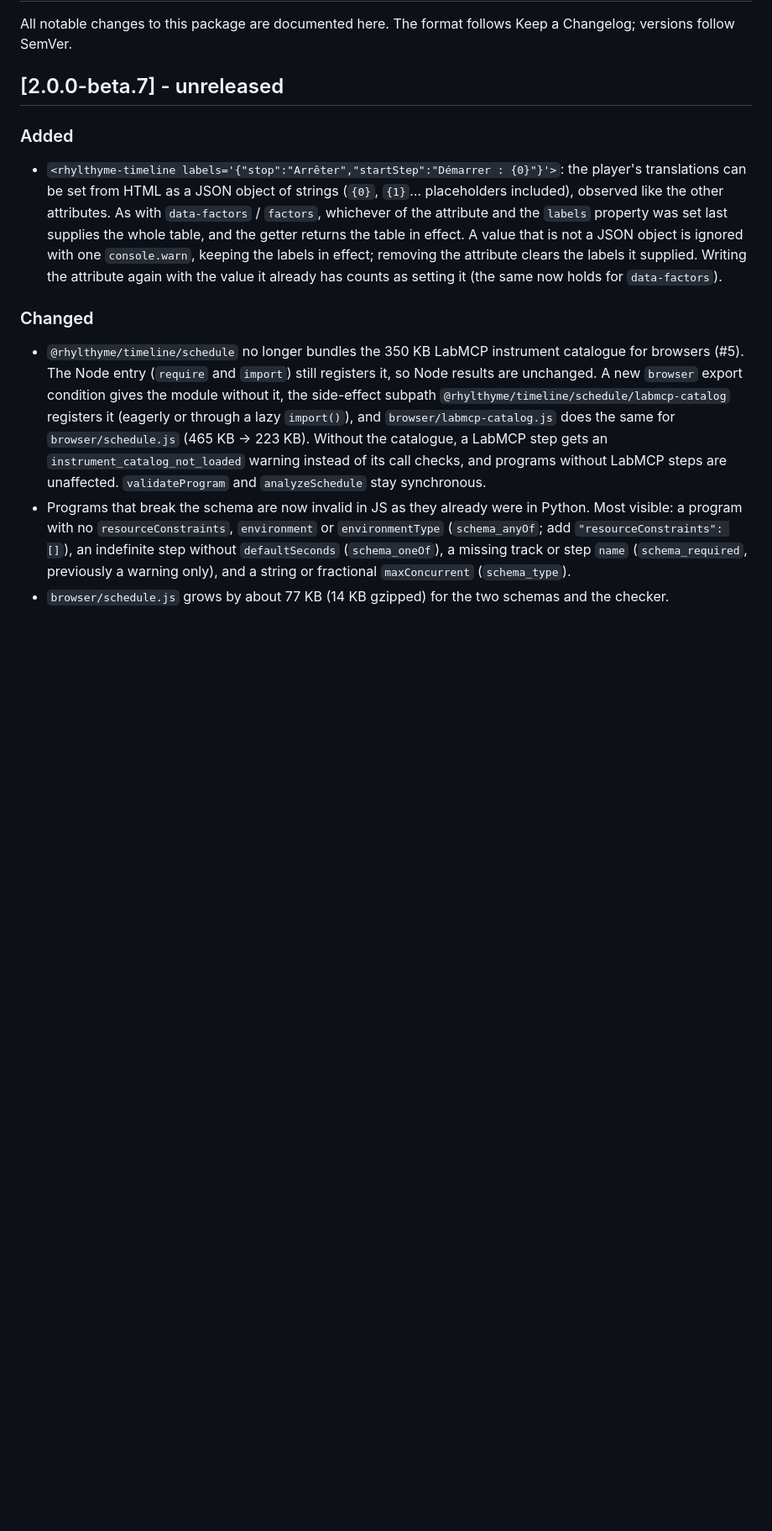
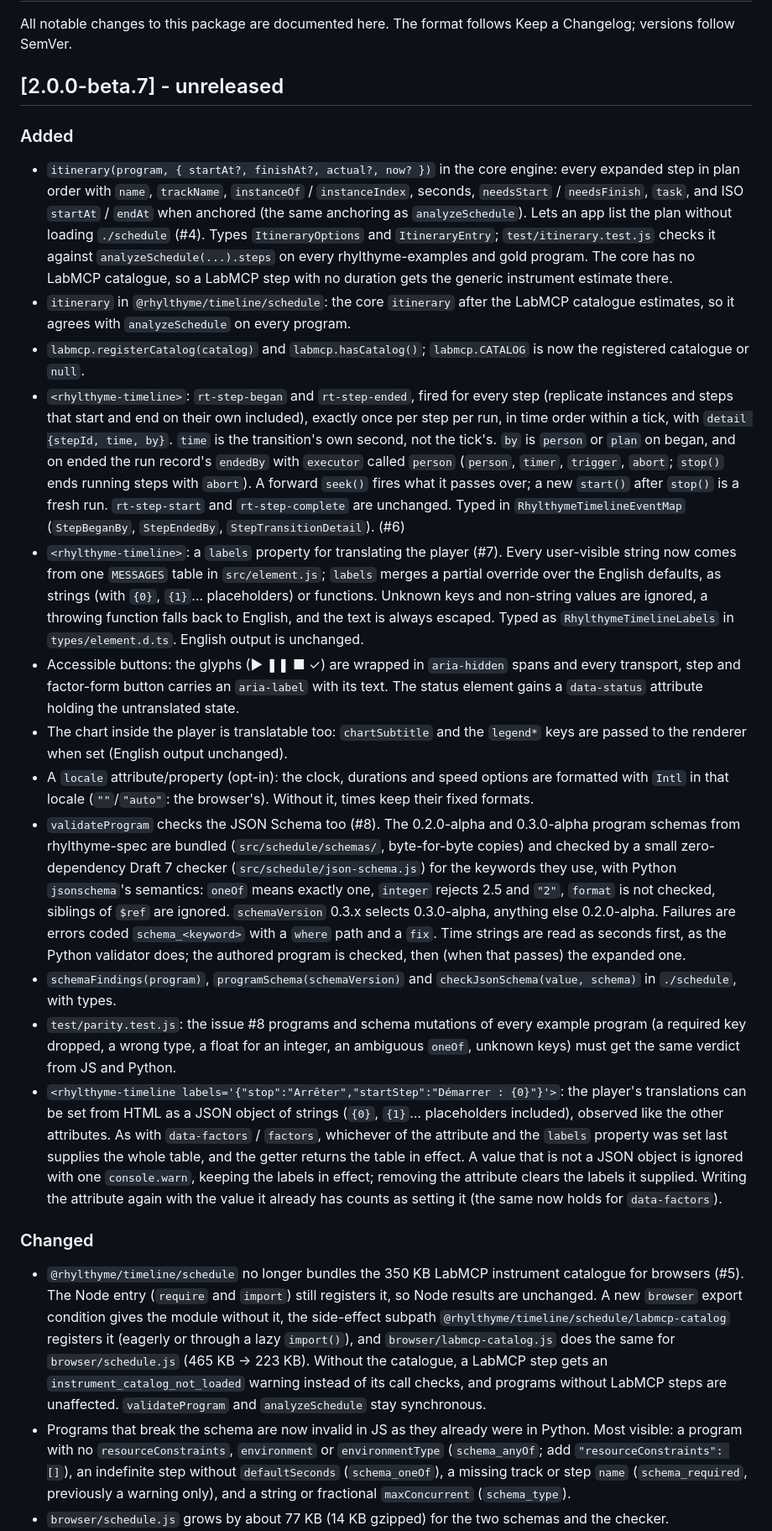
Before and after one commit to rhylthyme/rhylthyme-timeline, a Markdown page: CHANGELOG.md, the part around one of its changes. Shown at 84% size. GitHub-like rendering; blank space fills up the shorter version.

Commit message:
CHANGELOG: restore the beta.7 entries lost in the merges
Co-Authored-By: Claude Opus 5.5 <noreply@anthropic.com>

```diff
--- a/CHANGELOG.md
+++ b/CHANGELOG.md
@@ -6,6 +6,67 @@ Keep a Changelog; versions follow SemVer.
 ## [2.0.0-beta.7] - unreleased
 
 ### Added
+- `itinerary(program, { startAt?, finishAt?, actual?, now? })` in the core
+  engine: every expanded step in plan order with `name`, `trackName`,
+  `instanceOf` / `instanceIndex`, seconds, `needsStart` / `needsFinish`,
+  `task`, and ISO `startAt` / `endAt` when anchored (the same anchoring as
+  `analyzeSchedule`). Lets an app list the plan without loading
+  `./schedule` (#4). Types `ItineraryOptions` and `ItineraryEntry`;
+  `test/itinerary.test.js` checks it against `analyzeSchedule(...).steps`
+  on every rhylthyme-examples and gold program. The core has no LabMCP
+  catalogue, so a LabMCP step with no duration gets the generic instrument
+  estimate there.
+- `itinerary` in `@rhylthyme/timeline/schedule`: the core `itinerary` after
+  the LabMCP catalogue estimates, so it agrees with `analyzeSchedule` on
+  every program.
+- `labmcp.registerCatalog(catalog)` and `labmcp.hasCatalog()`;
+  `labmcp.CATALOG` is now the registered catalogue or `null`.
+- `<rhylthyme-timeline>`: `rt-step-began` and `rt-step-ended`, fired for
+  every step (replicate instances and steps that start and end on their
+  own included), exactly once per step per run, in time order within a
+  tick, with `detail {stepId, time, by}`. `time` is the transition's own
+  second, not the tick's. `by` is `person` or `plan` on began, and on
+  ended the run record's `endedBy` with `executor` called `person`
+  (`person`, `timer`, `trigger`, `abort`; `stop()` ends running steps
+  with `abort`). A forward `seek()` fires what it passes over; a new
+  `start()` after `stop()` is a fresh run. `rt-step-start` and
+  `rt-step-complete` are unchanged. Typed in `RhylthymeTimelineEventMap`
+  (`StepBeganBy`, `StepEndedBy`, `StepTransitionDetail`). (#6)
+- `<rhylthyme-timeline>`: a `labels` property for translating the player
+  (#7). Every user-visible string now comes from one `MESSAGES` table in
+  `src/element.js`; `labels` merges a partial override over the English
+  defaults, as strings (with `{0}`, `{1}`… placeholders) or functions.
+  Unknown keys and non-string values are ignored, a throwing function
+  falls back to English, and the text is always escaped. Typed as
+  `RhylthymeTimelineLabels` in `types/element.d.ts`. English output is
+  unchanged.
+- Accessible buttons: the glyphs (▶ ❚❚ ■ ✓) are wrapped in
+  `aria-hidden` spans and every transport, step and factor-form button
+  carries an `aria-label` with its text. The status element gains a
+  `data-status` attribute holding the untranslated state.
+- The chart inside the player is translatable too: `chartSubtitle` and
+  the `legend*` keys are passed to the renderer when set (English
+  output unchanged).
+- A `locale` attribute/property (opt-in): the clock, durations and speed
+  options are formatted with `Intl` in that locale (`""`/`"auto"`: the
+  browser's). Without it, times keep their fixed formats.
+- `validateProgram` checks the JSON Schema too (#8). The 0.2.0-alpha and
+  0.3.0-alpha program schemas from rhylthyme-spec are bundled
+  (`src/schedule/schemas/`, byte-for-byte copies) and checked by a small
+  zero-dependency Draft 7 checker (`src/schedule/json-schema.js`) for the
+  keywords they use, with Python `jsonschema`'s semantics: `oneOf` means
+  exactly one, `integer` rejects 2.5 and `"2"`, `format` is not checked,
+  siblings of `$ref` are ignored. `schemaVersion` 0.3.x selects
+  0.3.0-alpha, anything else 0.2.0-alpha. Failures are errors coded
+  `schema_<keyword>` with a `where` path and a `fix`. Time strings are
+  read as seconds first, as the Python validator does; the authored
+  program is checked, then (when that passes) the expanded one.
+- `schemaFindings(program)`, `programSchema(schemaVersion)` and
+  `checkJsonSchema(value, schema)` in `./schedule`, with types.
+- `test/parity.test.js`: the issue #8 programs and schema mutations of
+  every example program (a required key dropped, a wrong type, a float for
+  an integer, an ambiguous `oneOf`, unknown keys) must get the same
+  verdict from JS and Python.
 - `<rhylthyme-timeline labels='{"stop":"Arrêter","startStep":"Démarrer : {0}"}'>`:
   the player's translations can be set from HTML as a JSON object of
   strings (`{0}`, `{1}`… placeholders included), observed like the other
@@ -16,6 +77,7 @@ Keep a Changelog; versions follow SemVer.
   effect; removing the attribute clears the labels it supplied. Writing
   the attribute again with the value it already has counts as setting it
   (the same now holds for `data-factors`).
+
 ### Changed
 - `@rhylthyme/timeline/schedule` no longer bundles the 350 KB LabMCP
   instrument catalogue for browsers (#5). The Node entry (`require` and
```
Also changed, not shown: other parts of CHANGELOG.md (+8 -8 lines).
